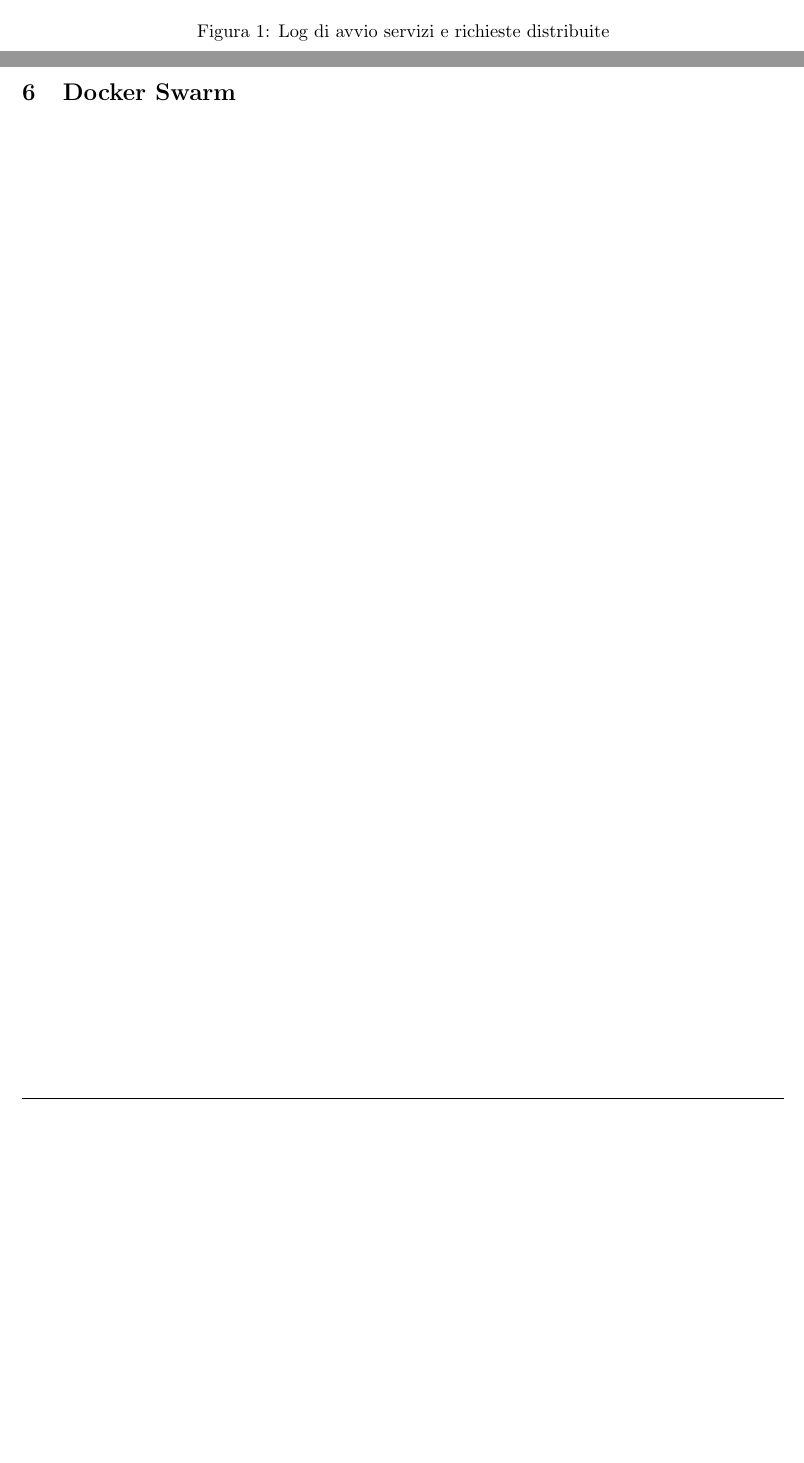
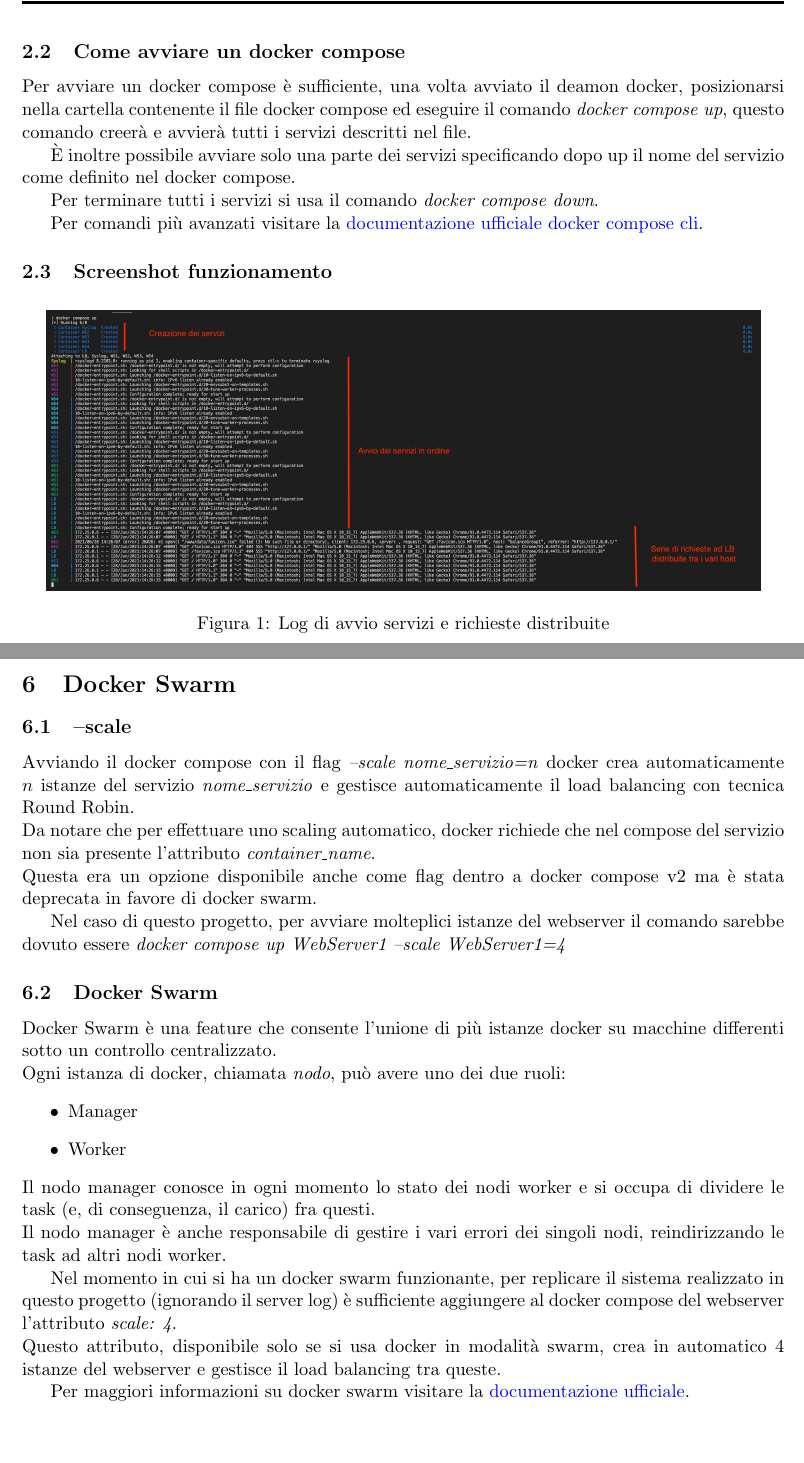
Before and after one commit to ale-ben/LAS2021-NGINX-LoadBalancer, a LaTeX document (Documentazione/DocumentazioneProgetto.tex, which reads Documentazione/sections/2-Progetto_Completo.tex, Documentazione/sections/6-docker-swarm.tex): two parts of pages 10 and 21 of 21 before the commit and two parts of pages 10 and 22 of 22 after it, joined at a grey line, cut at the place of the change, the shorter picture padded with empty space. Compiled offline with pdfLaTeX.

Commit message:
Dokcer Swarm

```diff
--- a/Documentazione/sections/2-Progetto_Completo.tex
+++ b/Documentazione/sections/2-Progetto_Completo.tex
@@ -191,6 +191,17 @@
 	È necessario aggiornare l'indirizzo del server di log in \textit{syslog-server} con l'indirizzo della macchina su cui gira il servizio Syslogserver, è inoltre necessario inserire un id univoco nella sezione \textit{tag} del logging al fine di consentire al server log di distinguere tra le varie istanze del webserver.\\
 	\textbf{Dato che non abbiamo più un network docker, è necessario esporre le porte 80 di tutti gli host alla rete interna, al fine di consentire al load balancer reindirizzare le richieste.}
 
+	%Come avviare un docker compose
+	\subsection{Come avviare un docker compose}
+	Per avviare un docker compose è sufficiente, una volta avviato il deamon docker, posizionarsi nella cartella contenente il file docker compose ed eseguire
+	il comando \textit{docker compose up}, questo comando creerà e avvierà tutti i servizi descritti nel file.
+
+	È inoltre possibile avviare solo una parte dei servizi specificando dopo up il nome del servizio come definito nel docker compose.
+
+	Per terminare tutti i servizi si usa il comando \textit{docker compose down}.
+
+	Per comandi più avanzati visitare la \href{https://docs.docker.com/compose/reference/}{documentazione ufficiale docker compose cli}.
+
 	%Screenshot funzionamento
 	\subsection{Screenshot funzionamento}
 	\begin{figure}[ht]
--- a/Documentazione/sections/6-docker-swarm.tex
+++ b/Documentazione/sections/6-docker-swarm.tex
@@ -7,5 +7,26 @@
 	%Docker Swarm
 	\section{Docker Swarm}
 	\label{sec:DockerSwarm}
+	%--scale
+	\subsection{--scale}
+	Avviando il docker compose con il flag \textit{--scale nome\_servizio=n} docker crea automaticamente \(n\) istanze del servizio \textit{nome\_servizio} e gestisce automaticamente il load balancing con tecnica Round Robin.\\
+	Da notare che per effettuare uno scaling automatico, docker richiede che nel compose del servizio non sia presente l'attributo \textit{container\_name}.\\
+	Questa era un opzione disponibile anche come flag dentro a docker compose v2 ma è stata deprecata in favore di docker swarm.
 
+	Nel caso di questo progetto, per avviare molteplici istanze del webserver il comando sarebbe dovuto essere \textit{docker compose up WebServer1 --scale WebServer1=4}
+	%Docker Swarm
+	\subsection{Docker Swarm}
+	Docker Swarm è una feature che consente l'unione di più istanze docker su macchine differenti sotto un controllo centralizzato.\\
+	Ogni istanza di docker, chiamata \textit{nodo}, può avere uno dei due ruoli:
+	\begin{itemize}
+		\item Manager
+		\item Worker
+	\end{itemize}
+	Il nodo manager conosce in ogni momento lo stato dei nodi worker e si occupa di dividere le task (e, di conseguenza, il carico) fra questi.\\
+	Il nodo manager è anche responsabile di gestire i vari errori dei singoli nodi, reindirizzando le task ad altri nodi worker.
+
+	Nel momento in cui si ha un docker swarm funzionante, per replicare il sistema realizzato in questo progetto (ignorando il server log) è sufficiente aggiungere al docker compose del webserver l'attributo \textit{scale: 4}.\\
+	Questo attributo, disponibile solo se si usa docker in modalità swarm, crea in automatico 4 istanze del webserver e gestisce il load balancing tra queste.
+
+	Per maggiori informazioni su docker swarm visitare la \href{https://docs.docker.com/engine/swarm/}{documentazione ufficiale}.
 \end{document}
```
Also changed, not shown: Documentazione/sections/1-introduzione.tex (+3 -0 lines), Documentazione/DocumentazioneProgetto.pdf, Documentazione/sections/1-introduzione.pdf, Documentazione/sections/2-Progetto_Completo.pdf, Documentazione/sections/6-docker-swarm.pdf, 2 other files.
